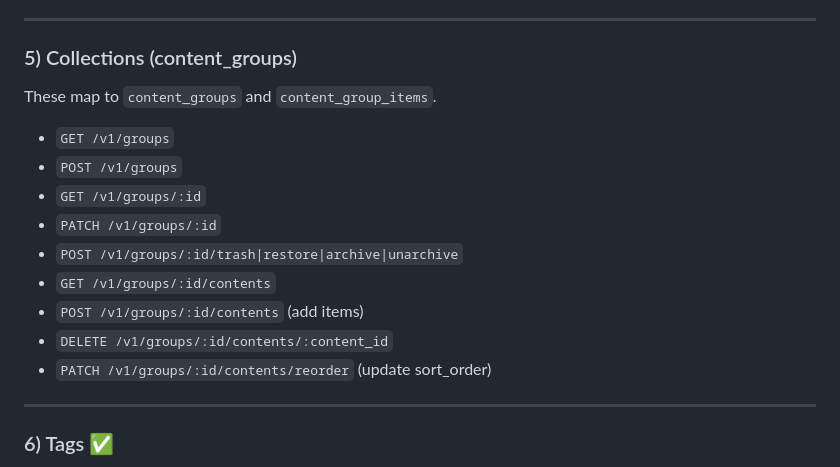
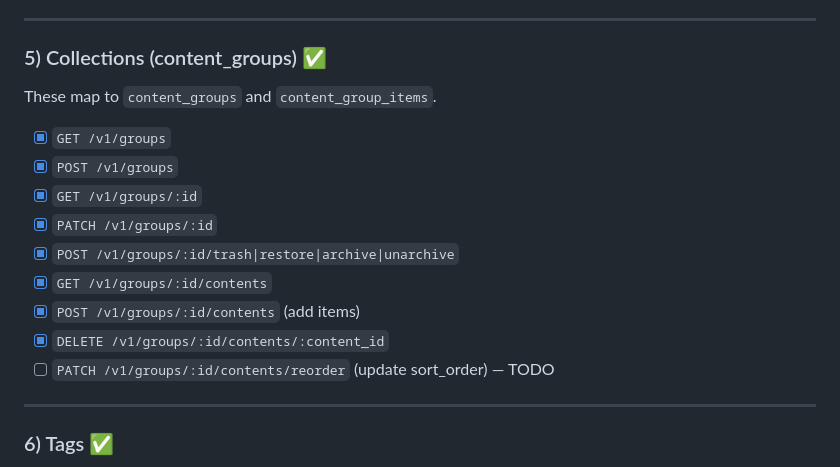
Before and after one commit to lovebaihezi/collects, a Markdown page: services/API_TODO.md, the part around the change. Drawn GitHub-style.

Commit message:
docs(services): update API_TODO.md with Groups endpoints status
Mark Collections (content_groups) section as mostly complete:
- All CRUD and lifecycle endpoints implemented
- Group contents list/add/remove implemented
- Only reorder endpoint remains TODO

```diff
--- a/services/API_TODO.md
+++ b/services/API_TODO.md
@@ -500,18 +500,18 @@ We want: access objects stored in R2/GCS **without** routing bytes through servi
 
 ---
 
-### 5) Collections (content_groups)
+### 5) Collections (content_groups) ✅
 These map to `content_groups` and `content_group_items`.
 
-- `GET /v1/groups`
-- `POST /v1/groups`
-- `GET /v1/groups/:id`
-- `PATCH /v1/groups/:id`
-- `POST /v1/groups/:id/trash|restore|archive|unarchive`
-- `GET /v1/groups/:id/contents`
-- `POST /v1/groups/:id/contents` (add items)
-- `DELETE /v1/groups/:id/contents/:content_id`
-- `PATCH /v1/groups/:id/contents/reorder` (update sort_order)
+- [x] `GET /v1/groups`
+- [x] `POST /v1/groups`
+- [x] `GET /v1/groups/:id`
+- [x] `PATCH /v1/groups/:id`
+- [x] `POST /v1/groups/:id/trash|restore|archive|unarchive`
+- [x] `GET /v1/groups/:id/contents`
+- [x] `POST /v1/groups/:id/contents` (add items)
+- [x] `DELETE /v1/groups/:id/contents/:content_id`
+- [ ] `PATCH /v1/groups/:id/contents/reorder` (update sort_order) — TODO
 
 ---
 
```
